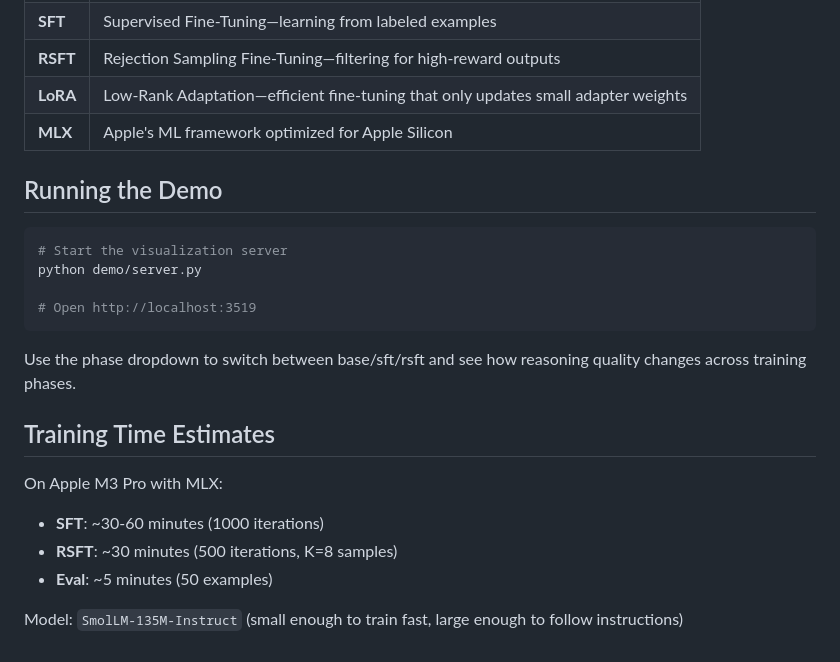
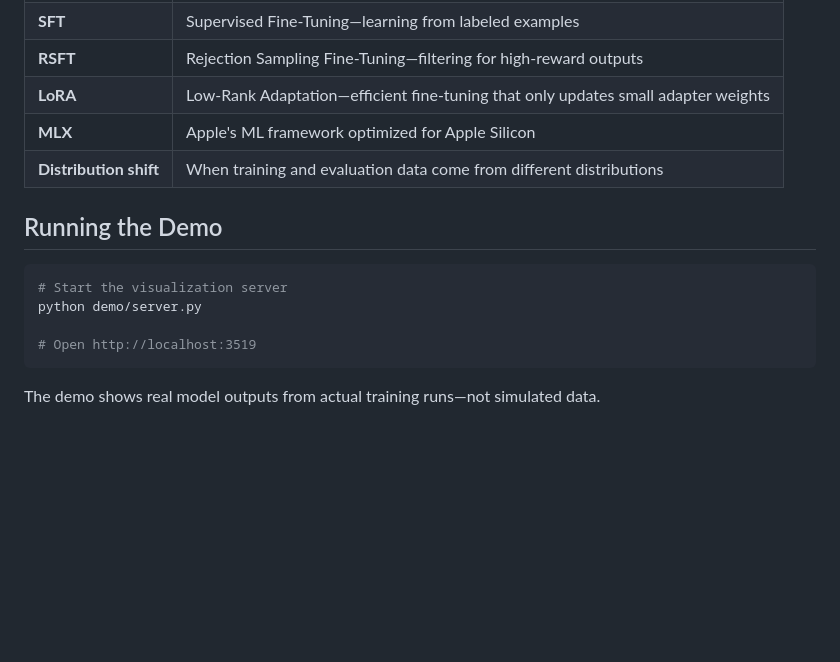
Before and after one commit to softwarewrighter/multi-hop-reasoning, a Markdown page: docs/eli5.md, the part around one of its changes. Rendered like a GitHub page; blank space fills up the shorter version.

````diff
--- a/docs/eli5.md
+++ b/docs/eli5.md
@@ -182,6 +253,7 @@ The goal: models that don't just guess right, but **reason right**, and can do s
 | **RSFT** | Rejection Sampling Fine-Tuning—filtering for high-reward outputs |
 | **LoRA** | Low-Rank Adaptation—efficient fine-tuning that only updates small adapter weights |
 | **MLX** | Apple's ML framework optimized for Apple Silicon |
+| **Distribution shift** | When training and evaluation data come from different distributions |
 
 ## Running the Demo
 
@@ -192,13 +264,4 @@ python demo/server.py
 # Open http://localhost:3519
 ```
 
-Use the phase dropdown to switch between base/sft/rsft and see how reasoning quality changes across training phases.
-
-## Training Time Estimates
-
-On Apple M3 Pro with MLX:
-- **SFT**: ~30-60 minutes (1000 iterations)
-- **RSFT**: ~30 minutes (500 iterations, K=8 samples)
-- **Eval**: ~5 minutes (50 examples)
-
-Model: `SmolLM-135M-Instruct` (small enough to train fast, large enough to follow instructions)
+The demo shows real model outputs from actual training runs—not simulated data.
````
Also changed, not shown: other parts of docs/eli5.md (+107 -36 lines).
